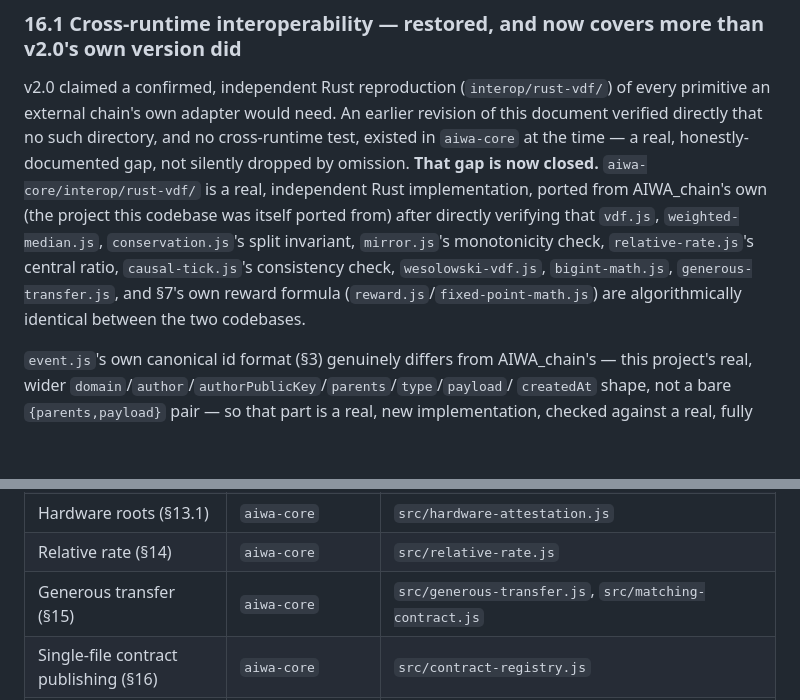
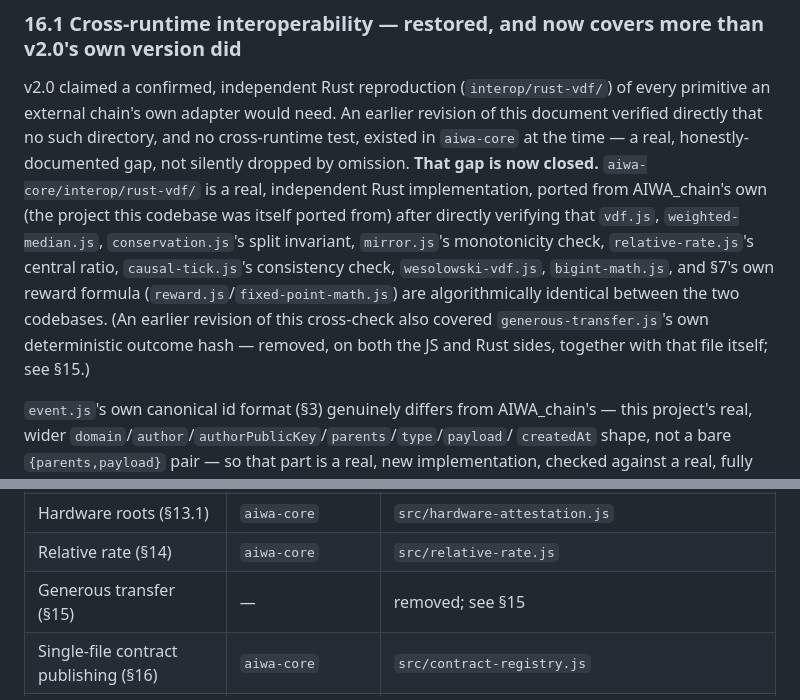
Before and after one commit to theodoreyong9/Aiwa_project, a Markdown page: YELLOWPAPER.md, 2 parts joined by grey strips. Drawn GitHub-style; blank space fills up the shorter version.

```diff
--- a/YELLOWPAPER.md
+++ b/YELLOWPAPER.md
@@ -607,9 +602,12 @@ own (the project this codebase was itself ported from) after directly
 verifying that `vdf.js`, `weighted-median.js`, `conservation.js`'s
 split invariant, `mirror.js`'s monotonicity check, `relative-rate.js`'s
 central ratio, `causal-tick.js`'s consistency check,
-`wesolowski-vdf.js`, `bigint-math.js`, `generous-transfer.js`, and
+`wesolowski-vdf.js`, `bigint-math.js`, and
 §7's own reward formula (`reward.js`/`fixed-point-math.js`) are
-algorithmically identical between the two codebases.
+algorithmically identical between the two codebases. (An earlier
+revision of this cross-check also covered `generous-transfer.js`'s own
+deterministic outcome hash — removed, on both the JS and Rust sides,
+together with that file itself; see §15.)
 
 `event.js`'s own canonical id format (§3) genuinely differs from
 AIWA_chain's — this project's real, wider
@@ -796,7 +794,7 @@ event log is the safe default for a contract's own internal state.
 | Causal Tick (§13) | `aiwa-core` | `src/causal-tick.js`, `src/weighted-median.js` |
 | Hardware roots (§13.1) | `aiwa-core` | `src/hardware-attestation.js` |
 | Relative rate (§14) | `aiwa-core` | `src/relative-rate.js` |
-| Generous transfer (§15) | `aiwa-core` | `src/generous-transfer.js`, `src/matching-contract.js` |
+| Generous transfer (§15) | — | removed; see §15 |
 | Single-file contract publishing (§16) | `aiwa-core` | `src/contract-registry.js` |
 | Delegation, Channel (§17) | `aiwa-core` + `aiwa-lib` | `aiwa-core/src/wallet.js`, `aiwa-lib/src/wallet.js` (`Channel`) |
 | Bearer vouchers (§18) | `aiwa-core` + `aiwa-lib` | `aiwa-core/src/wallet.js`, `aiwa-lib/src/wallet.js` (`issueVoucher`/`redeemVoucher`) |
```
Also changed, not shown: other parts of YELLOWPAPER.md (+45 -50 lines).
